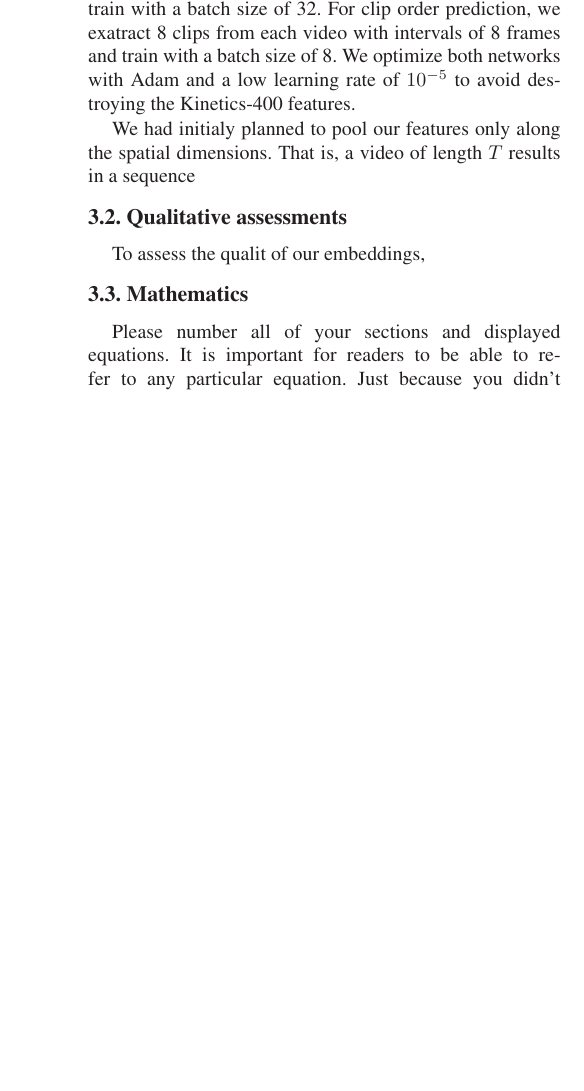
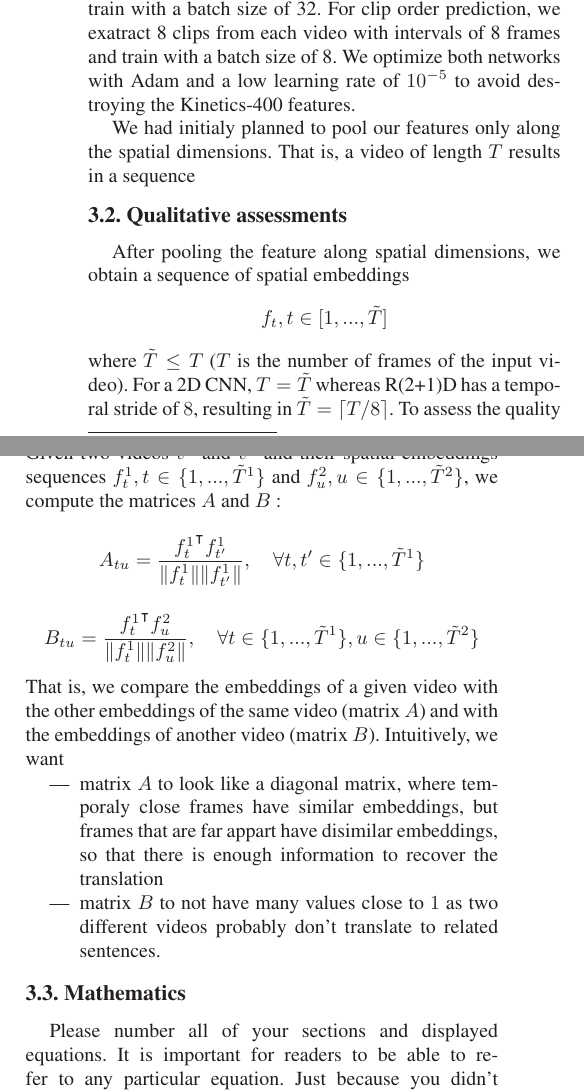
Before and after one commit to marius-sm/sign_language_translation, a LaTeX paper (report/main.tex): part of one column of page 2 of 6 before the commit and two parts of the columns of page 2 of 6 after it, the two joined at a grey line, cut so that both start at the same text, the shorter picture padded with empty space. Compiled offline with LaTeX, dvips and Ghostscript; a missing bibliography style is replaced by a similar one.

Commit message:
progress on report

```diff
--- a/report/main.tex
+++ b/report/main.tex
@@ -101,7 +101,17 @@ To learn the arrow of time, we use clips of 8 frames and train with a batch size
 We had initialy planned to pool our features only along the spatial dimensions. That is, a video of length $T$ results in a sequence
 
 \subsection{Qualitative assessments}
-To assess the qualit of our embeddings,
+After pooling the feature along spatial dimensions, we obtain a sequence of spatial embeddings
+$$f_t, t\in[1, ..., \tilde{T}]$$
+where $\tilde{T}\leq T$ ($T$ is the number of frames of the input video). For a 2D CNN, $T=\tilde{T}$ whereas R(2+1)D has a temporal stride of $8$, resulting in $\tilde{T} = \lceil T/8 \rceil$.
+To assess the quality of our embeddings, we visualize their cosine similarities. Given two videos $v^1$ and $v^2$ and their spatial embeddings sequences $f_t^1, t\in\{1, ..., \tilde{T}^1\}$ and $f_u^2, u\in \{1, ...,  \tilde{T}^2\}$, we compute the matrices $A$ and $B$:
+$$A_{tu} = \frac{{f_t^1}^\intercal f_{t'}^1}{\lVert f_t^1 \rVert \lVert f_{t'}^1 \rVert}, \quad\forall t, t' \in\{1, ..., \tilde{T}^1\}$$
+$$B_{tu} = \frac{{f_t^1}^\intercal f_u^2}{\lVert f_t^1 \rVert \lVert f_u^2 \rVert}, \quad \forall t \in\{1, ..., \tilde{T}^1\}, u \in\{1, ..., \tilde{T}^2\}$$
+That is, we compare the embeddings of a given video with the other embeddings of the same video (matrix $A$) and with the embeddings of another video (matrix $B$). Intuitively, we want
+\begin{itemize}
+	\item matrix $A$ to look like a diagonal matrix, where temporaly close frames have similar embeddings, but frames that are far appart have disimilar embeddings, so that there is enough information to recover the translation
+	\item matrix $B$ to not have many values close to $1$ as two different videos probably don't translate to related sentences.
+\end{itemize}
 
 \subsection{Mathematics}
 
```
